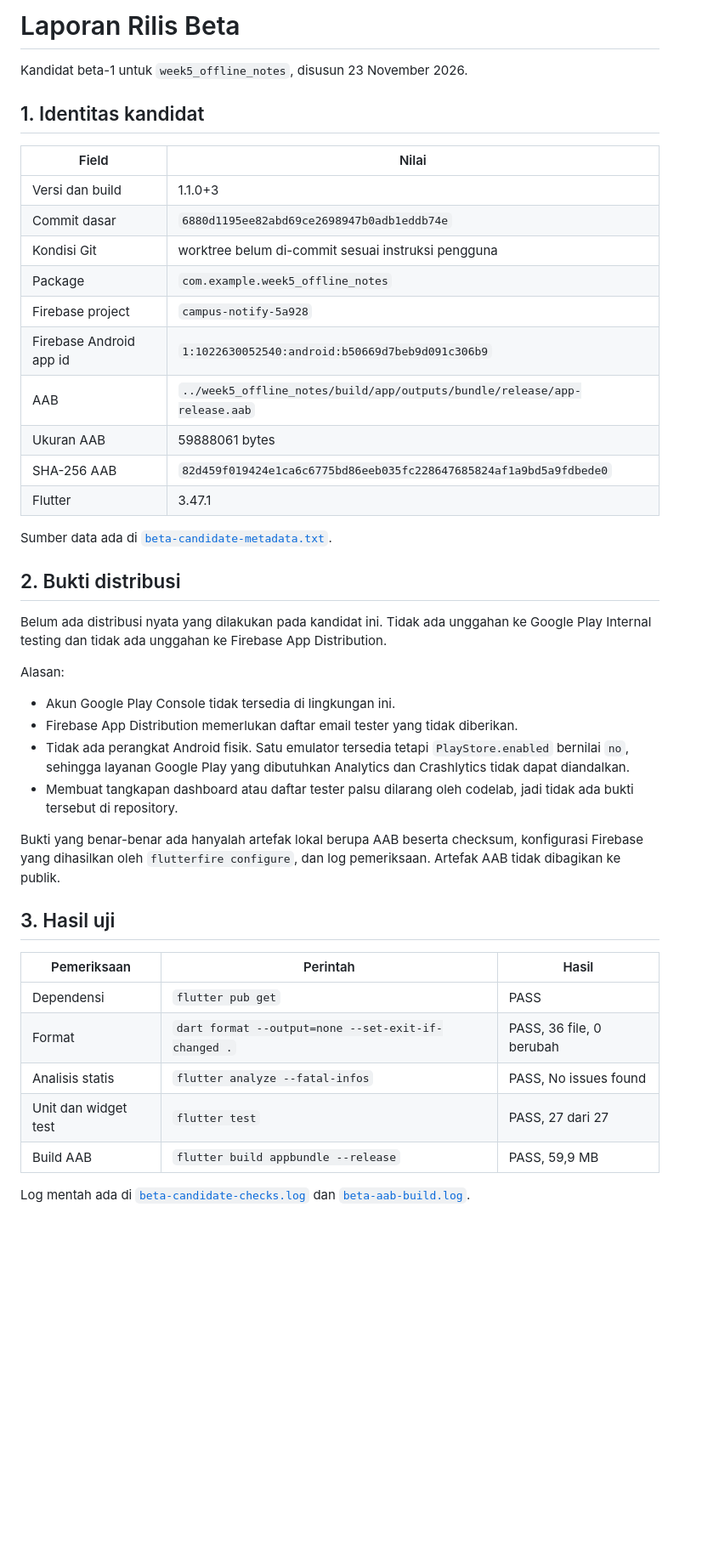
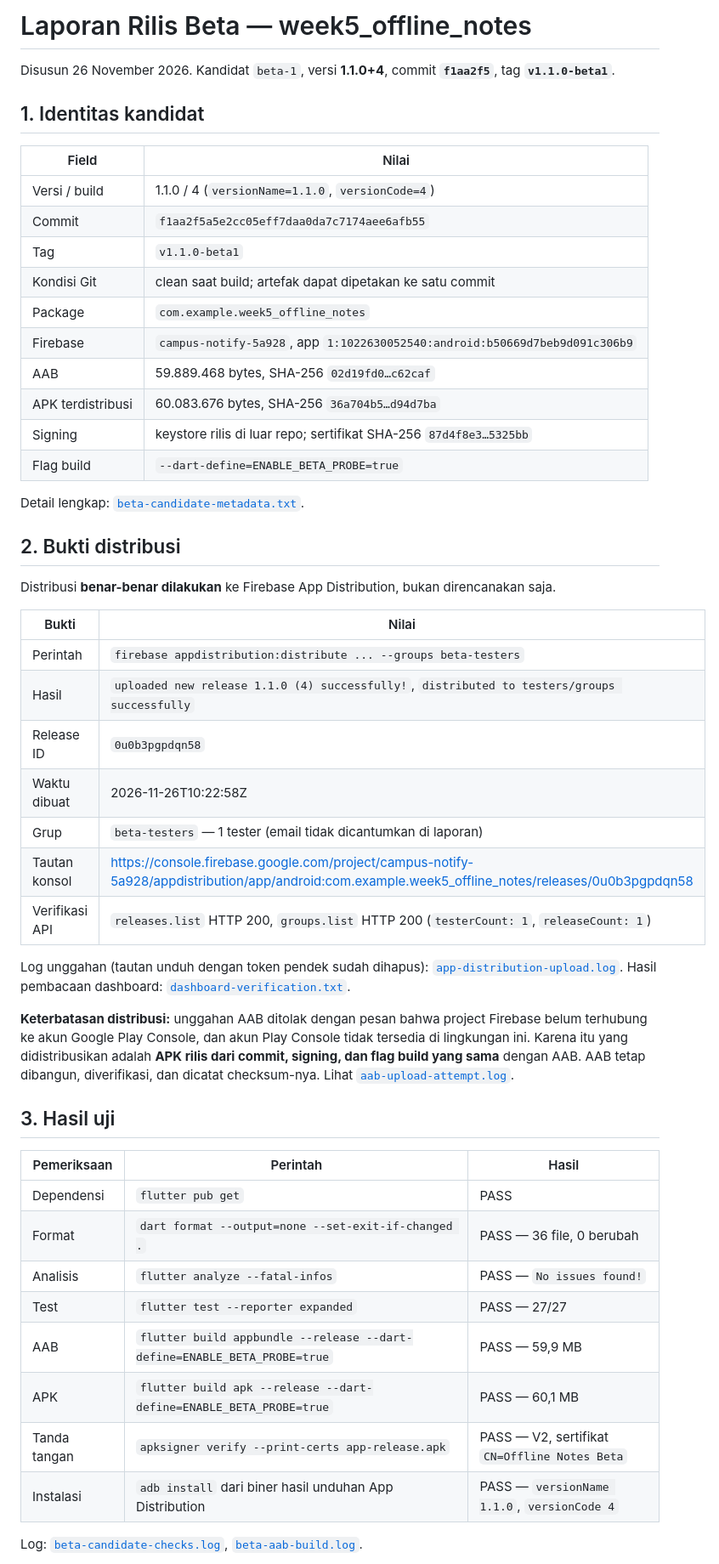
Before and after one commit to Najla-Nuricia/244107020091-mobile-course, a Markdown page: 14-week-14-deployment-monitoring/docs/release-report.md, the part around one of its changes. Shown at 85% size. Rendered like a GitHub page; blank space fills up the shorter version.

```diff
--- a/14-week-14-deployment-monitoring/docs/release-report.md
+++ b/14-week-14-deployment-monitoring/docs/release-report.md
@@ -1,45 +1,55 @@
-# Laporan Rilis Beta
+# Laporan Rilis Beta — week5_offline_notes
 
-Kandidat beta-1 untuk `week5_offline_notes`, disusun 23 November 2026.
+Disusun 26 November 2026. Kandidat `beta-1`, versi **1.1.0+4**, commit **`f1aa2f5`**, tag **`v1.1.0-beta1`**.
 
 ## 1. Identitas kandidat
 
 | Field | Nilai |
 | --- | --- |
-| Versi dan build | 1.1.0+3 |
-| Commit dasar | `6880d1195ee82abd69ce2698947b0adb1eddb74e` |
-| Kondisi Git | worktree belum di-commit sesuai instruksi pengguna |
+| Versi / build | 1.1.0 / 4 (`versionName=1.1.0`, `versionCode=4`) |
+| Commit | `f1aa2f5a5e2cc05eff7daa0da7c7174aee6afb55` |
+| Tag | `v1.1.0-beta1` |
+| Kondisi Git | clean saat build; artefak dapat dipetakan ke satu commit |
 | Package | `com.example.week5_offline_notes` |
-| Firebase project | `campus-notify-5a928` |
-| Firebase Android app id | `1:1022630052540:android:b50669d7beb9d091c306b9` |
-| AAB | `../week5_offline_notes/build/app/outputs/bundle/release/app-release.aab` |
-| Ukuran AAB | 59888061 bytes |
-| SHA-256 AAB | `82d459f019424e1ca6c6775bd86eeb035fc228647685824af1a9bd5a9fdbede0` |
-| Flutter | 3.47.1 |
+| Firebase | `campus-notify-5a928`, app `1:1022630052540:android:b50669d7beb9d091c306b9` |
+| AAB | 59.889.468 bytes, SHA-256 `02d19fd0…c62caf` |
+| APK terdistribusi | 60.083.676 bytes, SHA-256 `36a704b5…d94d7ba` |
+| Signing | keystore rilis di luar repo; sertifikat SHA-256 `87d4f8e3…5325bb` |
+| Flag build | `--dart-define=ENABLE_BETA_PROBE=true` |
 
-Sumber data ada di [`beta-candidate-metadata.txt`](./beta-candidate-metadata.txt).
+Detail lengkap: [`beta-candidate-metadata.txt`](./beta-candidate-metadata.txt).
 
 ## 2. Bukti distribusi
-Belum ada distribusi nyata yang dilakukan pada kandidat ini. Tidak ada unggahan ke Google Play Internal testing dan tidak ada unggahan ke Firebase App Distribution.
 
-Alasan:
+Distribusi **benar-benar dilakukan** ke Firebase App Distribution, bukan direncanakan saja.
 
-- Akun Google Play Console tidak tersedia di lingkungan ini.
-- Firebase App Distribution memerlukan daftar email tester yang tidak diberikan.
-- Tidak ada perangkat Android fisik. Satu emulator tersedia tetapi `PlayStore.enabled` bernilai `no`, sehingga layanan Google Play yang dibutuhkan Analytics dan Crashlytics tidak dapat diandalkan.
-- Membuat tangkapan dashboard atau daftar tester palsu dilarang oleh codelab, jadi tidak ada bukti tersebut di repository.
+| Bukti | Nilai |
+| --- | --- |
+| Perintah | `firebase appdistribution:distribute ... --groups beta-testers` |
+| Hasil | `uploaded new release 1.1.0 (4) successfully!`, `distributed to testers/groups successfully` |
+| Release ID | `0u0b3pgpdqn58` |
+| Waktu dibuat | 2026-11-26T10:22:58Z |
+| Grup | `beta-testers` — 1 tester (email tidak dicantumkan di laporan) |
+| Tautan konsol | https://console.firebase.google.com/project/campus-notify-5a928/appdistribution/app/android:com.example.week5_offline_notes/releases/0u0b3pgpdqn58 |
+| Verifikasi API | `releases.list` HTTP 200, `groups.list` HTTP 200 (`testerCount: 1`, `releaseCount: 1`) |
 
-Bukti yang benar-benar ada hanyalah artefak lokal berupa AAB beserta checksum, konfigurasi Firebase yang dihasilkan oleh `flutterfire configure`, dan log pemeriksaan. Artefak AAB tidak dibagikan ke publik.
+Log unggahan (tautan unduh dengan token pendek sudah dihapus): [`app-distribution-upload.log`](./app-distribution-upload.log).
+Hasil pembacaan dashboard: [`dashboard-verification.txt`](./dashboard-verification.txt).
+
+**Keterbatasan distribusi:** unggahan AAB ditolak dengan pesan bahwa project Firebase belum terhubung ke akun Google Play Console, dan akun Play Console tidak tersedia di lingkungan ini. Karena itu yang didistribusikan adalah **APK rilis dari commit, signing, dan flag build yang sama** dengan AAB. AAB tetap dibangun, diverifikasi, dan dicatat checksum-nya. Lihat [`aab-upload-attempt.log`](./aab-upload-attempt.log).
 
 ## 3. Hasil uji
 
 | Pemeriksaan | Perintah | Hasil |
 | --- | --- | --- |
 | Dependensi | `flutter pub get` | PASS |
-| Format | `dart format --output=none --set-exit-if-changed .` | PASS, 36 file, 0 berubah |
-| Analisis statis | `flutter analyze --fatal-infos` | PASS, No issues found |
-| Unit dan widget test | `flutter test` | PASS, 27 dari 27 |
-| Build AAB | `flutter build appbundle --release` | PASS, 59,9 MB |
+| Format | `dart format --output=none --set-exit-if-changed .` | PASS — 36 file, 0 berubah |
+| Analisis | `flutter analyze --fatal-infos` | PASS — `No issues found!` |
+| Test | `flutter test --reporter expanded` | PASS — 27/27 |
+| AAB | `flutter build appbundle --release --dart-define=ENABLE_BETA_PROBE=true` | PASS — 59,9 MB |
+| APK | `flutter build apk --release --dart-define=ENABLE_BETA_PROBE=true` | PASS — 60,1 MB |
+| Tanda tangan | `apksigner verify --print-certs app-release.apk` | PASS — V2, sertifikat `CN=Offline Notes Beta` |
+| Instalasi | `adb install` dari biner hasil unduhan App Distribution | PASS — `versionName 1.1.0`, `versionCode 4` |
 
-Log mentah ada di [`beta-candidate-checks.log`](./beta-candidate-checks.log) dan [`beta-aab-build.log`](./beta-aab-build.log).
+Log: [`beta-candidate-checks.log`](./beta-candidate-checks.log), [`beta-aab-build.log`](./beta-aab-build.log).
 
```
Also changed, not shown: other parts of 14-week-14-deployment-monitoring/docs/release-report.md (+58 -34 lines), 14-week-14-deployment-monitoring/README.md (+24 -47 lines), 14-week-14-deployment-monitoring/docs/screenshots/device-feedback.png (added), 14-week-14-deployment-monitoring/docs/screenshots/device-home.png (added), 14-week-14-deployment-monitoring/docs/screenshots/device-telemetry.png (added), 7 other files.
